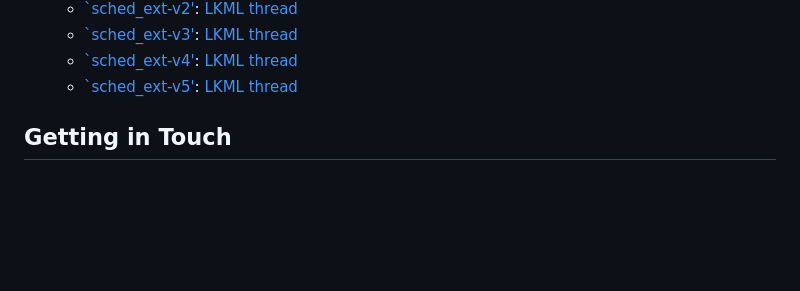
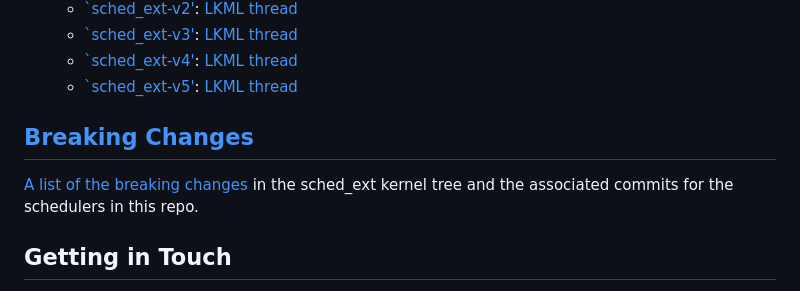
Before and after one commit to sched-ext/scx, a Markdown page: README.md, the part around the change. Drawn GitHub-style; blank space fills up the shorter version.

```diff
--- a/README.md
+++ b/README.md
@@ -395,6 +395,9 @@ followings are important branches:
   - [`sched_ext-v5'](https://github.com/sched-ext/sched_ext/tree/sched_ext-v5):
     [LKML thread](http://lkml.kernel.org/r/20231111024835.2164816-1-tj@kernel.org)
 
+## [Breaking Changes](./BREAKING_CHANGES.md)
+
+[A list of the breaking changes](./BREAKING_CHANGES.md) in the sched_ext kernel tree and the associated commits for the schedulers in this repo.
 
 ## Getting in Touch
 
```
Also changed, not shown: BREAKING_CHANGES.md (added, +23 -0 lines).
